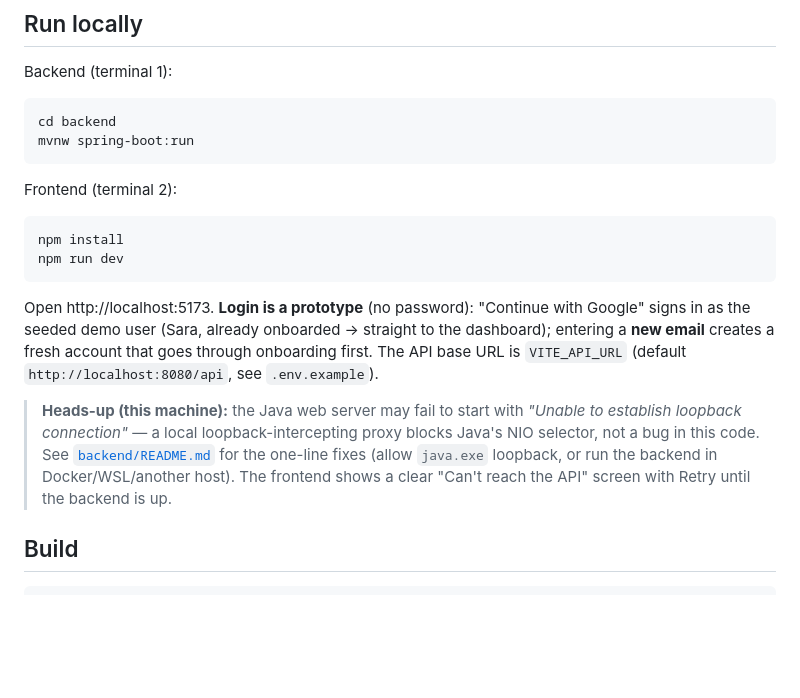
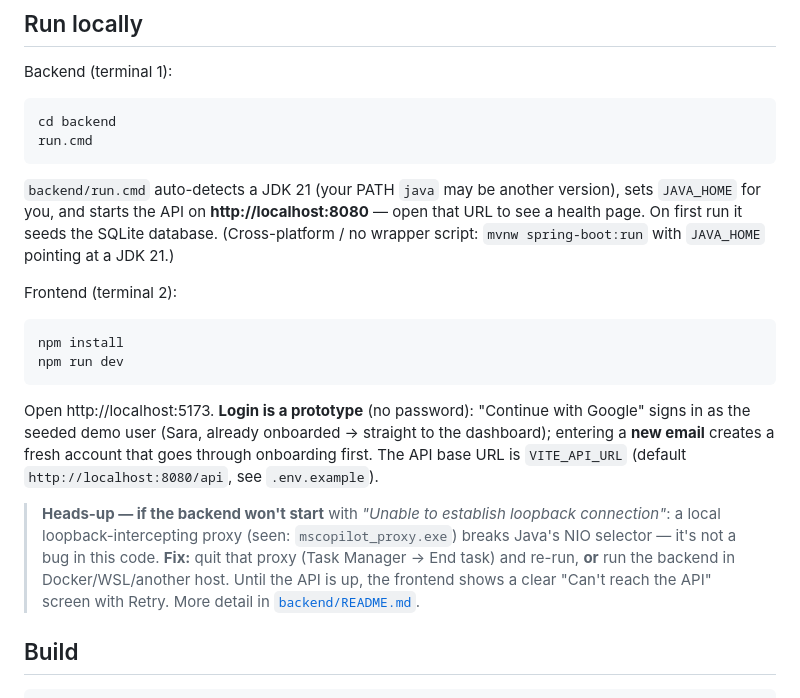
Before and after one commit to aalqaissi/fluenta-web, a Markdown page: README.md, the part around the change. Rendered like a GitHub page; blank space fills up the shorter version.

Commit message:
docs: update README run steps (run.cmd JDK-21 auto-detect, health page, loopback fix)
Co-Authored-By: Claude Opus 4.8 <noreply@anthropic.com>

````diff
--- a/README.md
+++ b/README.md
@@ -33,8 +33,13 @@ Backend (terminal 1):
 
 ```bash
 cd backend
-mvnw spring-boot:run
+run.cmd
 ```
+
+`backend/run.cmd` auto-detects a JDK 21 (your PATH `java` may be another version), sets `JAVA_HOME`
+for you, and starts the API on **http://localhost:8080** — open that URL to see a health page. On
+first run it seeds the SQLite database. (Cross-platform / no wrapper script: `mvnw spring-boot:run`
+with `JAVA_HOME` pointing at a JDK 21.)
 
 Frontend (terminal 2):
 
@@ -48,11 +53,11 @@ as the seeded demo user (Sara, already onboarded → straight to the dashboard);
 email** creates a fresh account that goes through onboarding first. The API base URL is
 `VITE_API_URL` (default `http://localhost:8080/api`, see `.env.example`).
 
-> **Heads-up (this machine):** the Java web server may fail to start with *"Unable to establish
-> loopback connection"* — a local loopback-intercepting proxy blocks Java's NIO selector, not a bug
-> in this code. See [`backend/README.md`](backend/README.md) for the one-line fixes (allow
-> `java.exe` loopback, or run the backend in Docker/WSL/another host). The frontend shows a clear
-> "Can't reach the API" screen with Retry until the backend is up.
+> **Heads-up — if the backend won't start** with *"Unable to establish loopback connection"*: a
+> local loopback-intercepting proxy (seen: `mscopilot_proxy.exe`) breaks Java's NIO selector — it's
+> not a bug in this code. **Fix:** quit that proxy (Task Manager → End task) and re-run, **or** run
+> the backend in Docker/WSL/another host. Until the API is up, the frontend shows a clear
+> "Can't reach the API" screen with Retry. More detail in [`backend/README.md`](backend/README.md).
 
 ## Build
 
````
